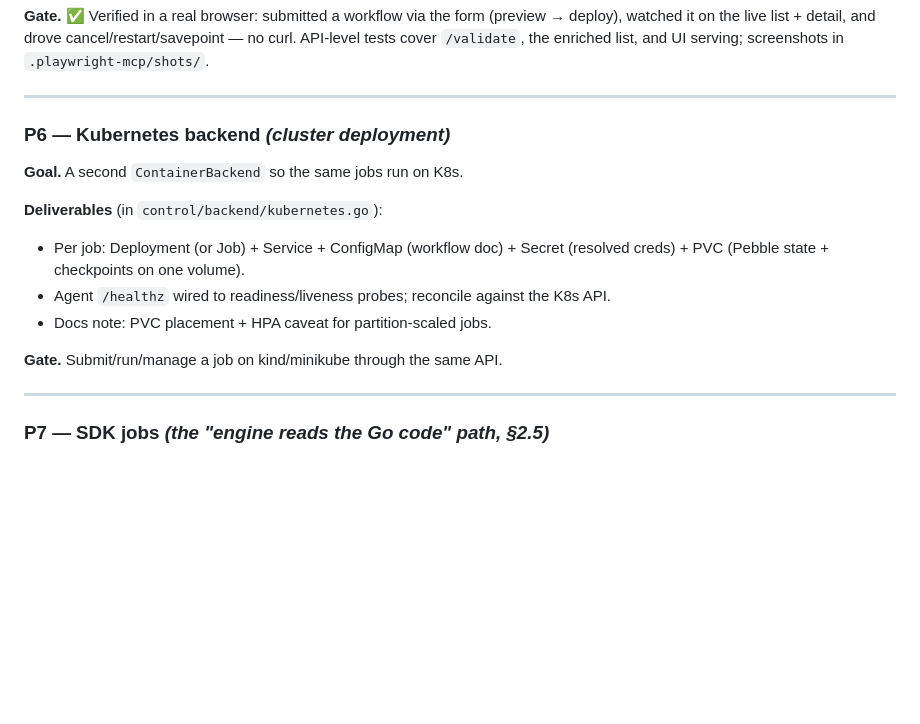
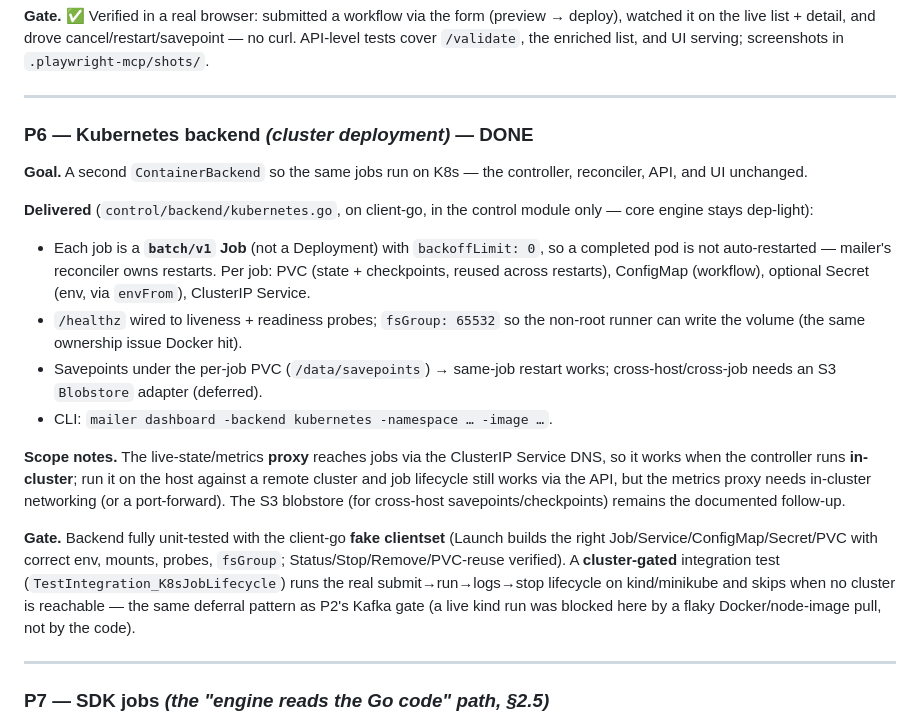
Before and after one commit to ASHUTOSH-SWAIN-GIT/Weibo, a Markdown page: plans/job-orchestration.md, the part around the change. GitHub-like rendering; blank space fills up the shorter version.

Commit message:
docs:mark P6 (kubernetes backend) done in plan

```diff
--- a/plans/job-orchestration.md
+++ b/plans/job-orchestration.md
@@ -456,18 +456,36 @@ enriched list, and UI serving; screenshots in `.playwright-mcp/shots/`.
 
 ---
 
-### P6 — Kubernetes backend  *(cluster deployment)*
+### P6 — Kubernetes backend  *(cluster deployment)* — DONE
 
-**Goal.** A second `ContainerBackend` so the same jobs run on K8s.
+**Goal.** A second `ContainerBackend` so the same jobs run on K8s — the
+controller, reconciler, API, and UI unchanged.
 
-**Deliverables** (in `control/backend/kubernetes.go`):
-- Per job: Deployment (or Job) + Service + ConfigMap (workflow doc) + Secret
-  (resolved creds) + PVC (Pebble state + checkpoints on one volume).
-- Agent `/healthz` wired to readiness/liveness probes; reconcile against the
-  K8s API.
-- Docs note: PVC placement + HPA caveat for partition-scaled jobs.
+**Delivered** (`control/backend/kubernetes.go`, on client-go, in the control
+module only — core engine stays dep-light):
+- Each job is a **`batch/v1` Job** (not a Deployment) with `backoffLimit: 0`, so
+  a completed pod is not auto-restarted — mailer's reconciler owns restarts.
+  Per job: PVC (state + checkpoints, reused across restarts), ConfigMap
+  (workflow), optional Secret (env, via `envFrom`), ClusterIP Service.
+- `/healthz` wired to liveness + readiness probes; `fsGroup: 65532` so the
+  non-root runner can write the volume (the same ownership issue Docker hit).
+- Savepoints under the per-job PVC (`/data/savepoints`) → same-job restart
+  works; cross-host/cross-job needs an S3 `Blobstore` adapter (deferred).
+- CLI: `mailer dashboard -backend kubernetes -namespace … -image …`.
 
-**Gate.** Submit/run/manage a job on kind/minikube through the same API.
+**Scope notes.** The live-state/metrics **proxy** reaches jobs via the ClusterIP
+Service DNS, so it works when the controller runs **in-cluster**; run it on the
+host against a remote cluster and job lifecycle still works via the API, but the
+metrics proxy needs in-cluster networking (or a port-forward). The S3 blobstore
+(for cross-host savepoints/checkpoints) remains the documented follow-up.
+
+**Gate.** Backend fully unit-tested with the client-go **fake clientset** (Launch
+builds the right Job/Service/ConfigMap/Secret/PVC with correct env, mounts,
+probes, `fsGroup`; Status/Stop/Remove/PVC-reuse verified). A **cluster-gated**
+integration test (`TestIntegration_K8sJobLifecycle`) runs the real
+submit→run→logs→stop lifecycle on kind/minikube and skips when no cluster is
+reachable — the same deferral pattern as P2's Kafka gate (a live kind run was
+blocked here by a flaky Docker/node-image pull, not by the code).
 
 ---
 
```
